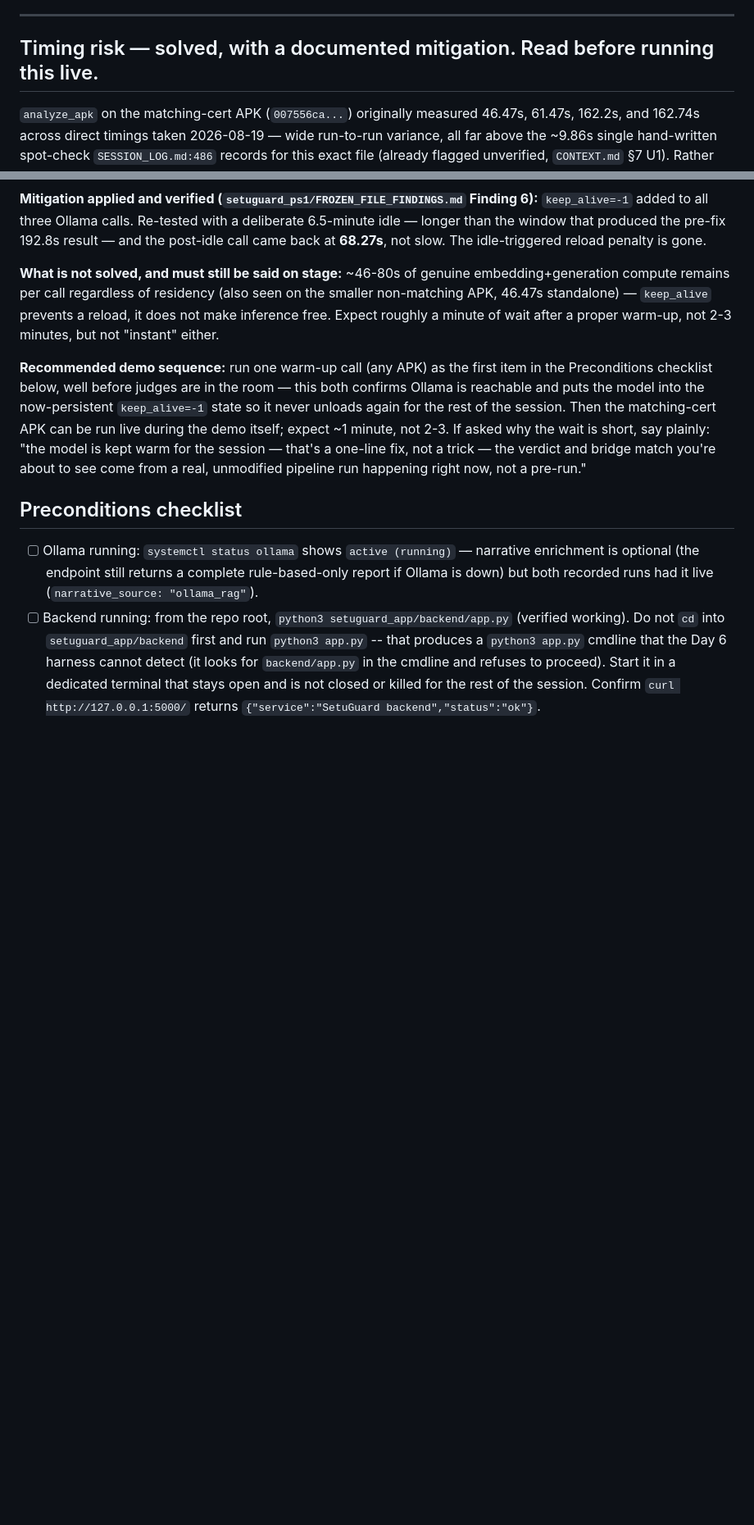
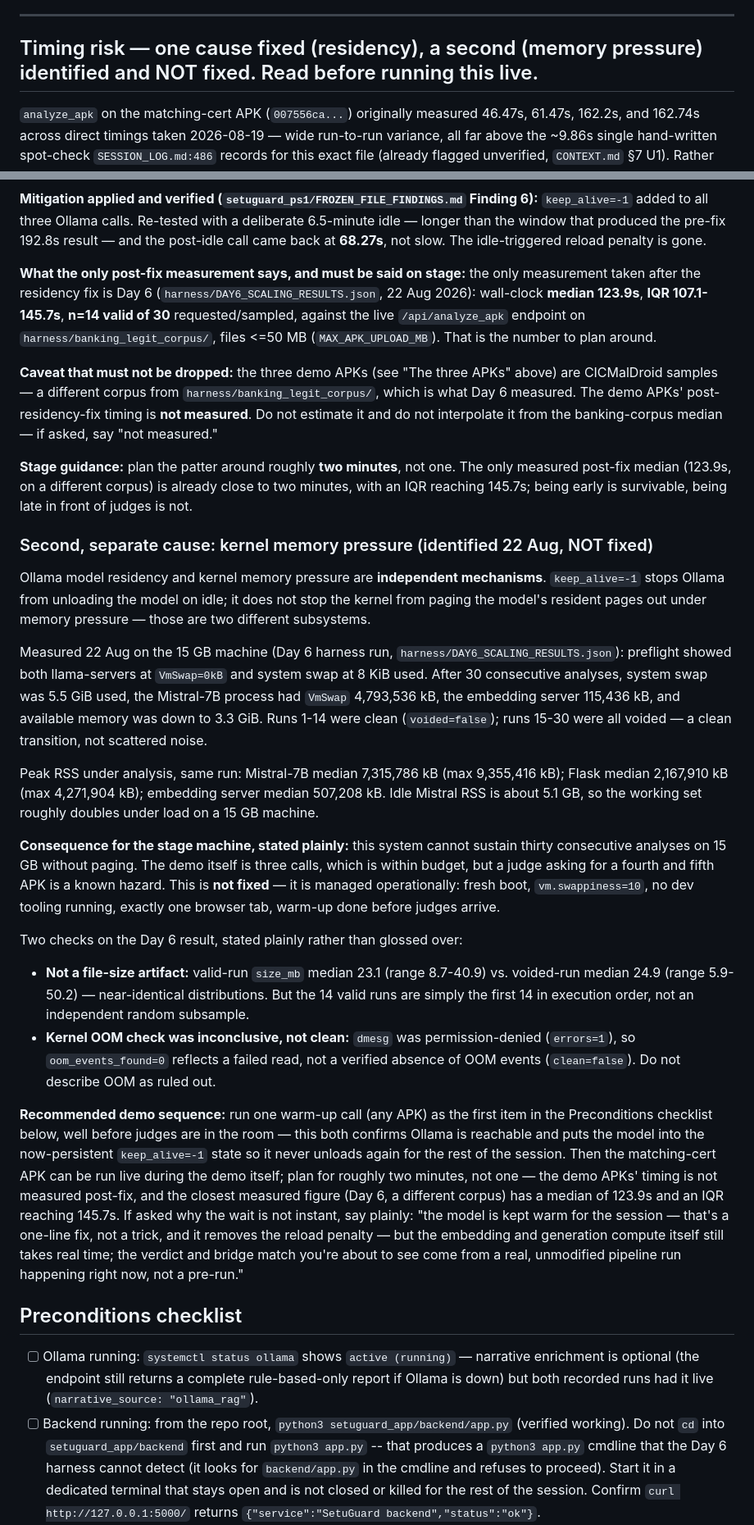
Before and after one commit to raghavpathak30/SetuGuard, a Markdown page: demo/DEMO_RUNBOOK.md, 2 parts joined by grey strips. Shown at 82% size. Rendered like a GitHub page; blank space fills up the shorter version.

Commit message:
docs: correct runbook timing claims and commit attribution vs Day 6 result
demo/DEMO_RUNBOOK.md's "Timing risk" section headlined "solved" and
predicted "roughly a minute, not 2-3" for stage use, both derived from
void pre-Day-6 measurements. The Day 6 result (median 123.9s, IQR
107.1-145.7s, n=14 valid of 30, harness/banking_legit_corpus/ <=50MB,
harness/DAY6_SCALING_RESULTS.json) contradicts that prediction. Heading
and prediction replaced with the measured position, an explicit caveat
that the demo APKs are a different (CICMalDroid) corpus whose post-fix
timing is not measured, and stage guidance to plan for ~2 minutes.

Added a new subsection documenting a second, independent, still-unfixed
cause identified 22 Aug: kernel memory pressure paging Mistral-7B out
under sustained load, distinct from the Ollama-residency cause the
section previously treated as the whole story. Historical
residency-diagnosis figures in the section are left untouched as the
legitimate historical record they are.

SESSION_LOG.md: fixed the 2026-08-23 entry heading, which attributed
both the Day 6 data commit and the runbook/docs commit to `02c7816`
alone -- 02c7816 contains only harness/DAY6_SCALING_RESULTS.json and
harness/day6_results/; the runbook fix, void-timing purge, and
CONTEXT.md/SESSION_LOG.md updates are in 1e3b2c7. Appended a correction
note to the same entry (not a new entry) recording both fixes.

Co-Authored-By: Claude Sonnet 5 <noreply@anthropic.com>

```diff
--- a/demo/DEMO_RUNBOOK.md
+++ b/demo/DEMO_RUNBOOK.md
@@ -47,7 +47,7 @@ path is ever left to chance on stage.
 
 ---
 
-## Timing risk — solved, with a documented mitigation. Read before running this live.
+## Timing risk — one cause fixed (residency), a second (memory pressure) identified and NOT fixed. Read before running this live.
 
 `analyze_apk` on the matching-cert APK (`007556ca...`) originally measured 46.47s,
 61.47s, 162.2s, and 162.74s across direct timings taken 2026-08-19 — wide run-to-run
@@ -66,20 +66,69 @@ idle — longer than the window that produced the pre-fix 192.8s result — and
 post-idle call came back at **68.27s**, not slow. The idle-triggered reload penalty is
 gone.
 
-**What is not solved, and must still be said on stage:** ~46-80s of genuine
-embedding+generation compute remains per call regardless of residency (also seen on the
-smaller non-matching APK, 46.47s standalone) — `keep_alive` prevents a reload, it does
-not make inference free. Expect roughly a minute of wait after a proper warm-up, not
-2-3 minutes, but not "instant" either.
+**What the only post-fix measurement says, and must be said on stage:** the only
+measurement taken after the residency fix is Day 6 (`harness/DAY6_SCALING_RESULTS.json`,
+22 Aug 2026): wall-clock **median 123.9s**, **IQR 107.1-145.7s**, **n=14 valid of 30**
+requested/sampled, against the live `/api/analyze_apk` endpoint on
+`harness/banking_legit_corpus/`, files <=50 MB (`MAX_APK_UPLOAD_MB`). That is the number
+to plan around.
+
+**Caveat that must not be dropped:** the three demo APKs (see "The three APKs" above)
+are CICMalDroid samples — a different corpus from `harness/banking_legit_corpus/`, which
+is what Day 6 measured. The demo APKs' post-residency-fix timing is **not measured**. Do
+not estimate it and do not interpolate it from the banking-corpus median — if asked, say
+"not measured."
+
+**Stage guidance:** plan the patter around roughly **two minutes**, not one. The only
+measured post-fix median (123.9s, on a different corpus) is already close to two
+minutes, with an IQR reaching 145.7s; being early is survivable, being late in front of
+judges is not.
+
+### Second, separate cause: kernel memory pressure (identified 22 Aug, NOT fixed)
+
+Ollama model residency and kernel memory pressure are **independent mechanisms**.
+`keep_alive=-1` stops Ollama from unloading the model on idle; it does not stop the
+kernel from paging the model's resident pages out under memory pressure — those are two
+different subsystems.
+
+Measured 22 Aug on the 15 GB machine (Day 6 harness run,
+`harness/DAY6_SCALING_RESULTS.json`): preflight showed both llama-servers at
+`VmSwap=0kB` and system swap at 8 KiB used. After 30 consecutive analyses, system swap
+was 5.5 GiB used, the Mistral-7B process had `VmSwap` 4,793,536 kB, the embedding server
+115,436 kB, and available memory was down to 3.3 GiB. Runs 1-14 were clean
+(`voided=false`); runs 15-30 were all voided — a clean transition, not scattered noise.
+
+Peak RSS under analysis, same run: Mistral-7B median 7,315,786 kB (max 9,355,416 kB);
+Flask median 2,167,910 kB (max 4,271,904 kB); embedding server median 507,208 kB. Idle
+Mistral RSS is about 5.1 GB, so the working set roughly doubles under load on a 15 GB
+machine.
+
+**Consequence for the stage machine, stated plainly:** this system cannot sustain thirty
+consecutive analyses on 15 GB without paging. The demo itself is three calls, which is
+within budget, but a judge asking for a fourth and fifth APK is a known hazard. This is
+**not fixed** — it is managed operationally: fresh boot, `vm.swappiness=10`, no dev
+tooling running, exactly one browser tab, warm-up done before judges arrive.
+
+Two checks on the Day 6 result, stated plainly rather than glossed over:
+- **Not a file-size artifact:** valid-run `size_mb` median 23.1 (range 8.7-40.9) vs.
+  voided-run median 24.9 (range 5.9-50.2) — near-identical distributions. But the 14
+  valid runs are simply the first 14 in execution order, not an independent random
+  subsample.
+- **Kernel OOM check was inconclusive, not clean:** `dmesg` was permission-denied
+  (`errors=1`), so `oom_events_found=0` reflects a failed read, not a verified absence of
+  OOM events (`clean=false`). Do not describe OOM as ruled out.
 
 **Recommended demo sequence:** run one warm-up call (any APK) as the first item in the
 Preconditions checklist below, well before judges are in the room — this both confirms
 Ollama is reachable and puts the model into the now-persistent `keep_alive=-1` state so
 it never unloads again for the rest of the session. Then the matching-cert APK can be
-run live during the demo itself; expect ~1 minute, not 2-3. If asked why the wait is
-short, say plainly: "the model is kept warm for the session — that's a one-line fix, not
-a trick — the verdict and bridge match you're about to see come from a real, unmodified
-pipeline run happening right now, not a pre-run."
+run live during the demo itself; plan for roughly two minutes, not one — the demo APKs'
+timing is not measured post-fix, and the closest measured figure (Day 6, a different
+corpus) has a median of 123.9s and an IQR reaching 145.7s. If asked why the wait is not
+instant, say plainly: "the model is kept warm for the session — that's a one-line fix,
+not a trick, and it removes the reload penalty — but the embedding and generation
+compute itself still takes real time; the verdict and bridge match you're about to see
+come from a real, unmodified pipeline run happening right now, not a pre-run."
 
 ## Preconditions checklist
 
```
Also changed, not shown: SESSION_LOG.md (+28 -1 lines).
